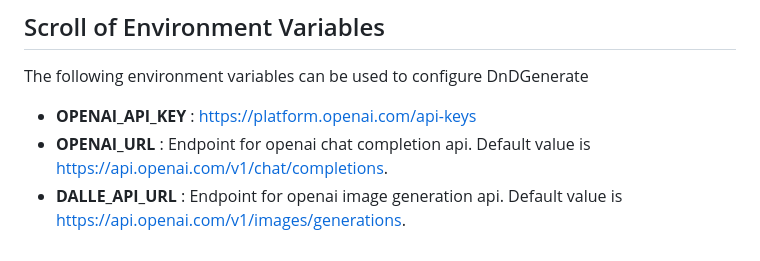
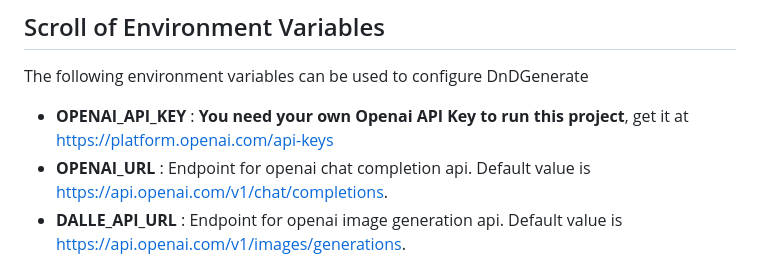
Before and after one commit to dhorions/DnDGenerate, a Markdown page: README.md, the part around the change. Rendered like a GitHub page.

```diff
--- a/README.md
+++ b/README.md
@@ -21,7 +21,7 @@ docker run --name 'DnDGenerate' quodlibetbe/dndgenerate
 
 ## Scroll of Environment Variables
 The following environment variables can be used to configure DnDGenerate
- - **OPENAI_API_KEY** : https://platform.openai.com/api-keys
+ - **OPENAI_API_KEY** : **You need your own Openai API Key to run this project**, get it at https://platform.openai.com/api-keys
  - **OPENAI_URL** : Endpoint for openai chat completion api.  Default value is  https://api.openai.com/v1/chat/completions.
  - **DALLE_API_URL** : Endpoint for openai image generation api. Default value is https://api.openai.com/v1/images/generations.
  - **DALLE_API_MODEL** : Model using for image generation. Default value is dall-e-3.
```
